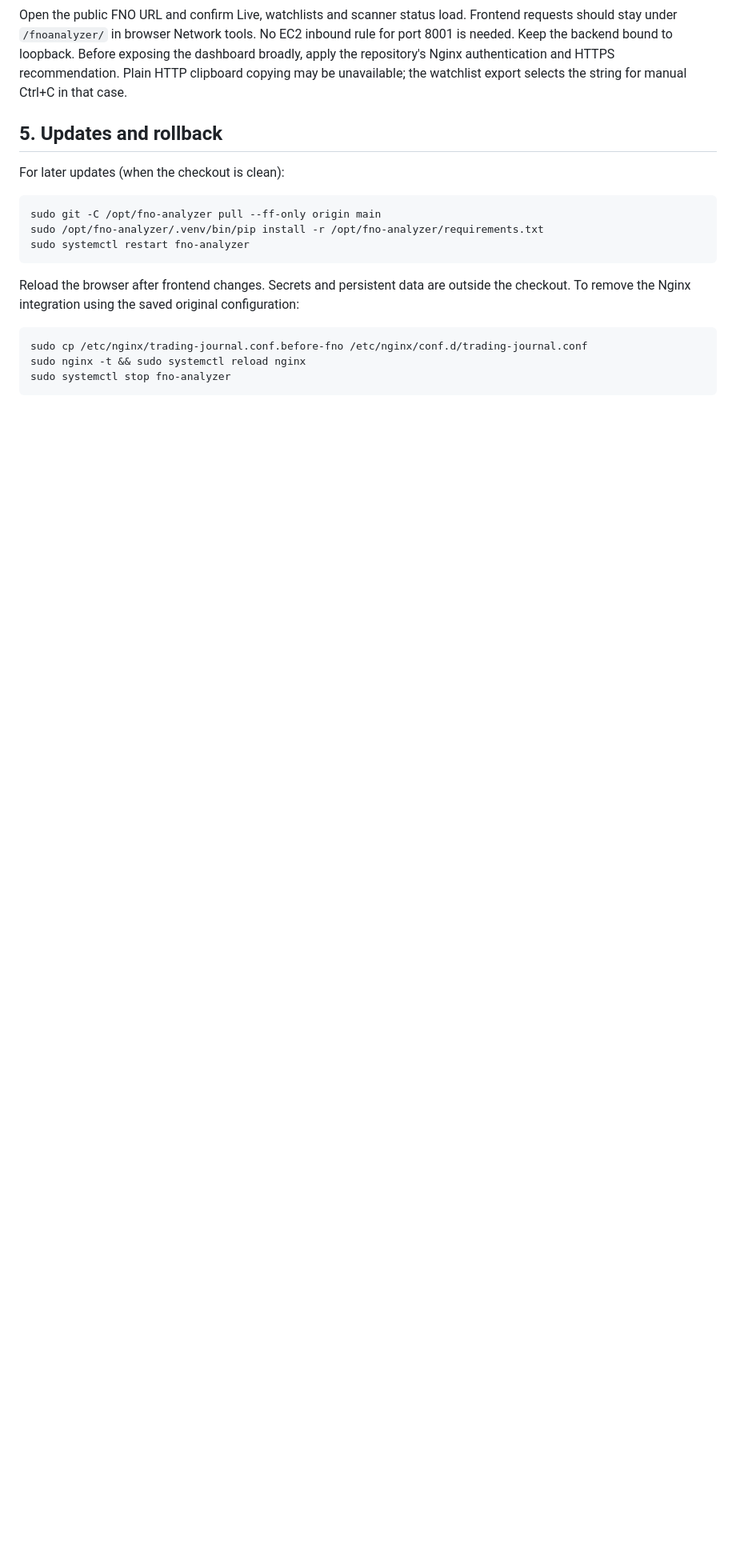
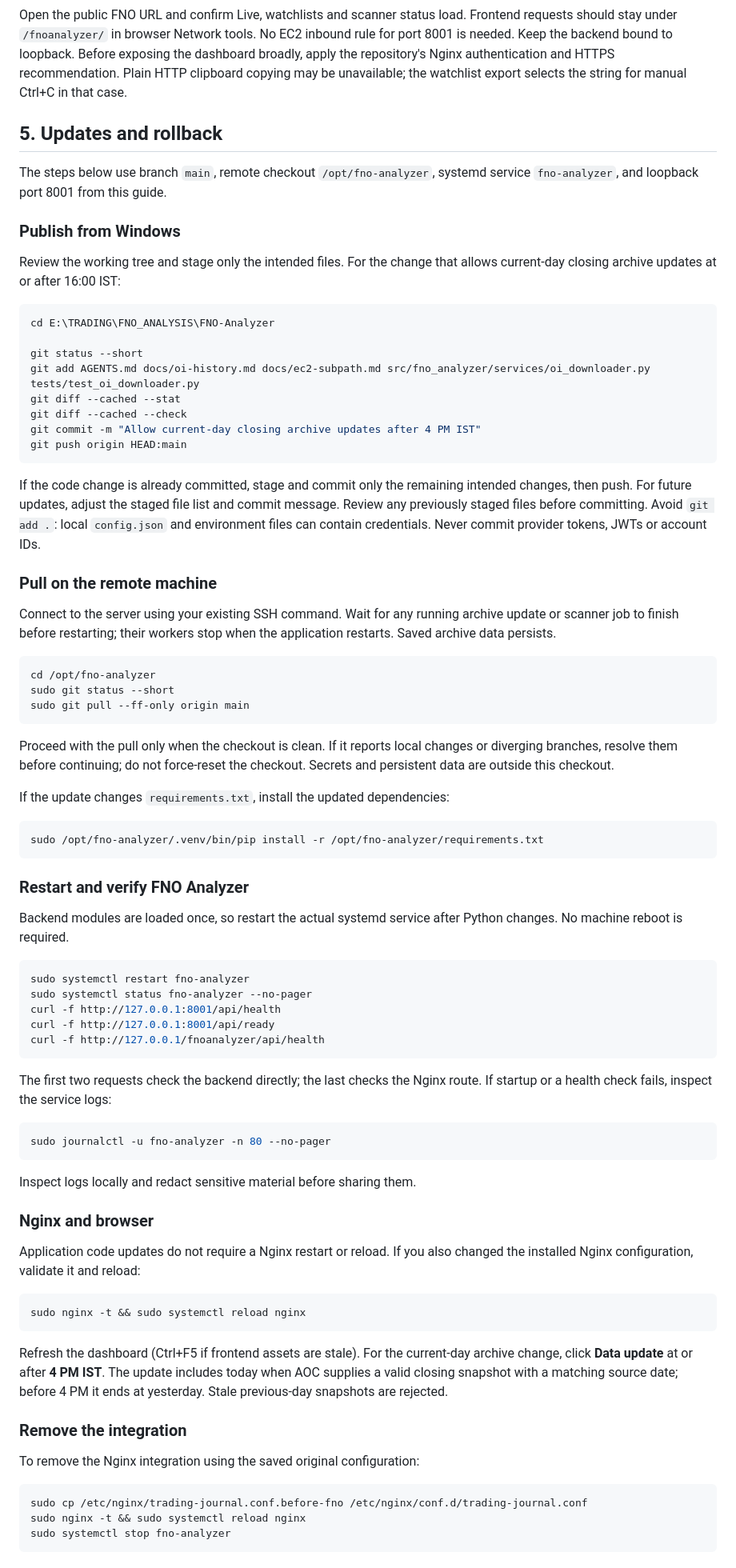
Before and after one commit to manashpb/FNO-Analyzer, a Markdown page: docs/ec2-subpath.md, the part around one of its changes. Shown at 80% size. GitHub-like rendering; blank space fills up the shorter version.

Commit message:
added token update docs

````diff
--- a/docs/ec2-subpath.md
+++ b/docs/ec2-subpath.md
@@ -154,16 +154,92 @@ the watchlist export selects the string for manual Ctrl+C in that case.
 
 ## 5. Updates and rollback
 
-For later updates (when the checkout is clean):
+The steps below use branch `main`, remote checkout `/opt/fno-analyzer`, systemd
+service `fno-analyzer`, and loopback port 8001 from this guide.
+
+### Publish from Windows
+
+Review the working tree and stage only the intended files. For the change that
+allows current-day closing archive updates at or after 16:00 IST:
+
+```powershell
+cd E:\TRADING\FNO_ANALYSIS\FNO-Analyzer
+
+git status --short
+git add AGENTS.md docs/oi-history.md docs/ec2-subpath.md src/fno_analyzer/services/oi_downloader.py tests/test_oi_downloader.py
+git diff --cached --stat
+git diff --cached --check
+git commit -m "Allow current-day closing archive updates after 4 PM IST"
+git push origin HEAD:main
+```
+
+If the code change is already committed, stage and commit only the remaining
+intended changes, then push. For future updates, adjust the staged file list and
+commit message. Review any previously staged files before committing. Avoid
+`git add .`: local `config.json` and environment files can contain credentials.
+Never commit provider tokens, JWTs or account IDs.
+
+### Pull on the remote machine
+
+Connect to the server using your existing SSH command. Wait for any running
+archive update or scanner job to finish before restarting; their workers stop
+when the application restarts. Saved archive data persists.
 
 ```bash
-sudo git -C /opt/fno-analyzer pull --ff-only origin main
-sudo /opt/fno-analyzer/.venv/bin/pip install -r /opt/fno-analyzer/requirements.txt
-sudo systemctl restart fno-analyzer
+cd /opt/fno-analyzer
+sudo git status --short
+sudo git pull --ff-only origin main
 ```
 
-Reload the browser after frontend changes. Secrets and persistent data are outside
-the checkout. To remove the Nginx integration using the saved original configuration:
+Proceed with the pull only when the checkout is clean. If it reports local
+changes or diverging branches, resolve them before continuing; do not force-reset
+the checkout. Secrets and persistent data are outside this checkout.
+
+If the update changes `requirements.txt`, install the updated dependencies:
+
+```bash
+sudo /opt/fno-analyzer/.venv/bin/pip install -r /opt/fno-analyzer/requirements.txt
+```
+
+### Restart and verify FNO Analyzer
+
+Backend modules are loaded once, so restart the actual systemd service after
+Python changes. No machine reboot is required.
+
+```bash
+sudo systemctl restart fno-analyzer
+sudo systemctl status fno-analyzer --no-pager
+curl -f http://127.0.0.1:8001/api/health
+curl -f http://127.0.0.1:8001/api/ready
+curl -f http://127.0.0.1/fnoanalyzer/api/health
+```
+
+The first two requests check the backend directly; the last checks the Nginx
+route. If startup or a health check fails, inspect the service logs:
+
+```bash
+sudo journalctl -u fno-analyzer -n 80 --no-pager
+```
+
+Inspect logs locally and redact sensitive material before sharing them.
+
+### Nginx and browser
+
+Application code updates do not require a Nginx restart or reload. If you also
+changed the installed Nginx configuration, validate it and reload:
+
+```bash
+sudo nginx -t && sudo systemctl reload nginx
+```
+
+Refresh the dashboard (Ctrl+F5 if frontend assets are stale). For the current-day
+archive change, click **Data update** at or after **4 PM IST**. The update includes
+today when AOC supplies a valid closing snapshot with a matching source date;
+before 4 PM it ends at yesterday. Stale previous-day snapshots are rejected.
+
+### Remove the integration
+
+To remove the Nginx integration using the saved original configuration:
 
 ```bash
 sudo cp /etc/nginx/trading-journal.conf.before-fno /etc/nginx/conf.d/trading-journal.conf
````
Also changed, not shown: other parts of docs/ec2-subpath.md (+13 -0 lines).
